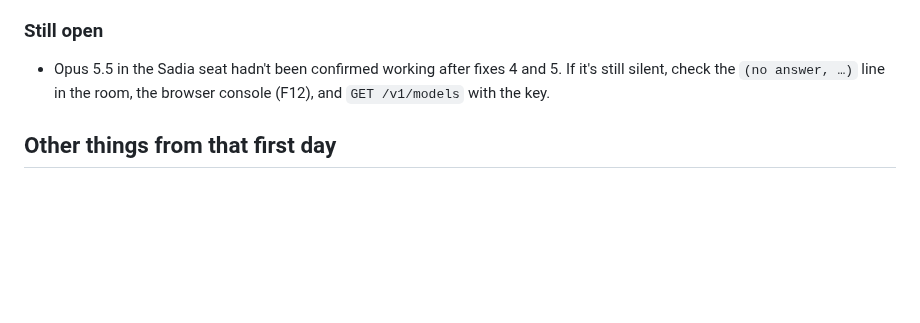
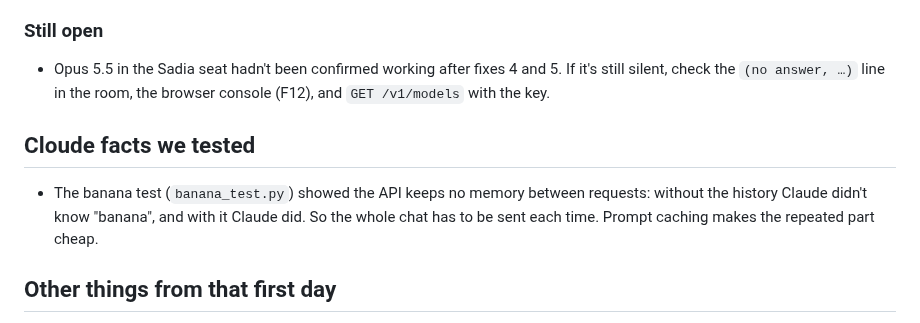
Before and after one commit to EternityinRoses/Sadiascode, a Markdown page: cloude/memory.md, the part around the change. Rendered like a GitHub page; blank space fills up the shorter version.

Commit message:
Cloude memory: record the banana test result
Co-Authored-By: Claude Opus 5.5 <noreply@anthropic.com>
Claude-Session: https://claude.ai/code/session_01T9xrMmF7REhSTgD3zhRLhT

```diff
--- a/cloude/memory.md
+++ b/cloude/memory.md
@@ -34,6 +34,10 @@ A fixed copy is at `fixed/minds.js` on the branch.
 
 - Opus 5.5 in the Sadia seat hadn't been confirmed working after fixes 4 and 5. If it's still silent, check the `(no answer, …)` line in the room, the browser console (F12), and `GET /v1/models` with the key.
 
+## Cloude facts we tested
+
+- The banana test (`banana_test.py`) showed the API keeps no memory between requests: without the history Claude didn't know "banana", and with it Claude did. So the whole chat has to be sent each time. Prompt caching makes the repeated part cheap.
+
 ## Other things from that first day
 
 - Drafted a Reddit post for r/CRPG, "just testing the water", pitching an RPG where the party members are AI minds making their own choices.
```
